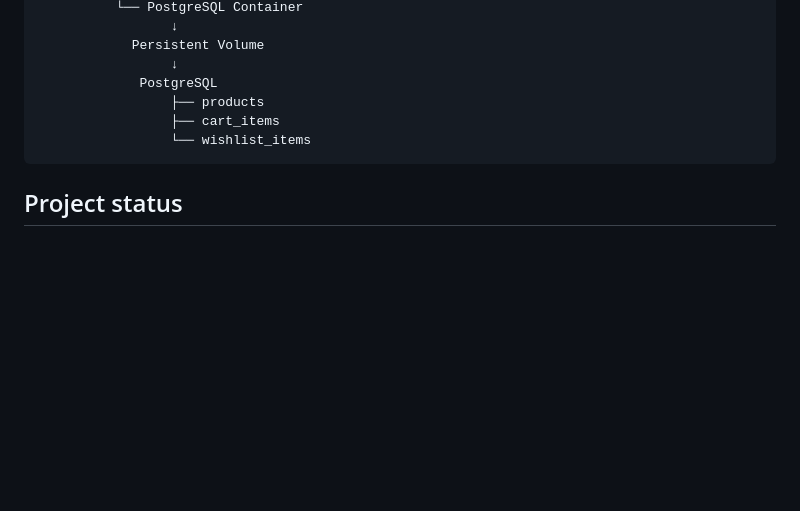
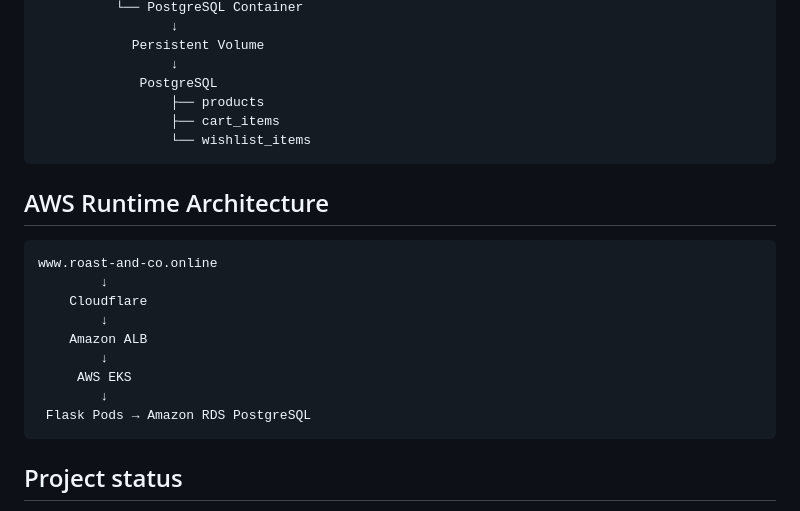
Before and after one commit to kisshere69/devops-project-e-commerce, a Markdown page: README.md, the part around the change. Drawn GitHub-style; blank space fills up the shorter version.

Commit message:
Add: AWS Runtime Architecture (in the nearest future)

````diff
--- a/README.md
+++ b/README.md
@@ -167,6 +167,20 @@ www.roast-and-co.online
                  └── wishlist_items
 ```
 
+## AWS Runtime Architecture
+
+```text
+www.roast-and-co.online
+        ↓
+    Cloudflare
+        ↓
+    Amazon ALB
+        ↓
+     AWS EKS
+        ↓
+ Flask Pods → Amazon RDS PostgreSQL
+```
+
 ## Project status
 
 Work in progress
````
